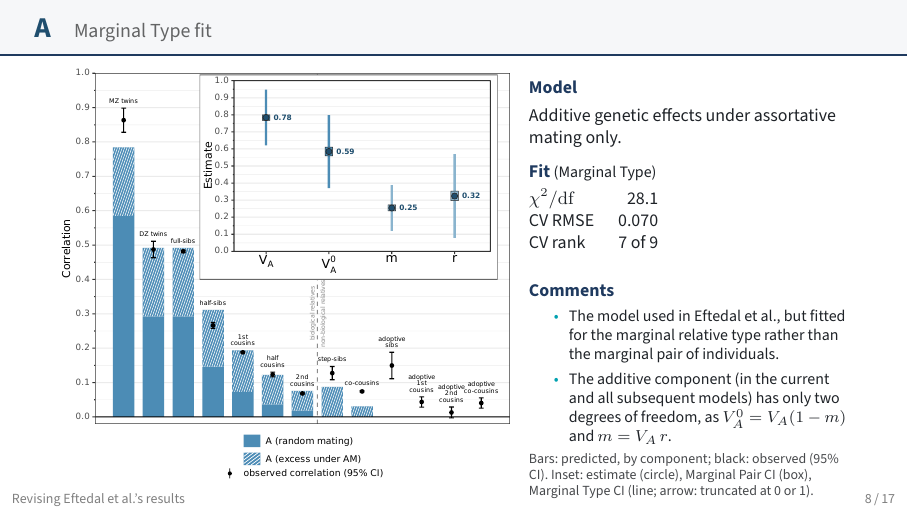
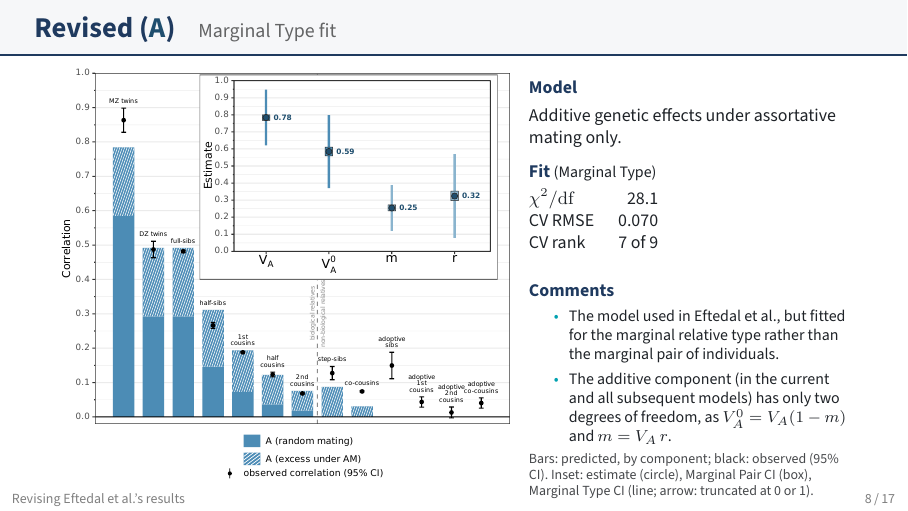
Before and after one commit to nunorgcarvalho/eftedal_reanalysis, LaTeX slides (poster/supplemental_slides.tex): page 8 of 17. The pictures show the PDF file poster/supplemental_slides.pdf that the author committed with the source.

Commit message:
Supplemental slides: title the revised additive slide 'Revised (A)'
Co-Authored-By: Claude Opus 5.5 (1M context) <noreply@anthropic.com>

```diff
--- a/poster/supplemental_slides.tex
+++ b/poster/supplemental_slides.tex
@@ -248,7 +248,7 @@
   \item Under-predicts twins and siblings while fitting distant relatives closely.
   \item $\chi^2/\mathrm{df}$ over the relative types they fitted (no adoptive types).}}
 
-\modelslide{A}{\mA}{%
+\modelslide{A}{Revised (\mA)}{%
   Additive genetic effects under assortative mating only.}{\comments{%
   \item The model used in Eftedal et al., but fitted for the marginal relative type rather than the
         marginal pair of individuals.
```
Also changed, not shown: poster/supplemental_slides.pdf.
